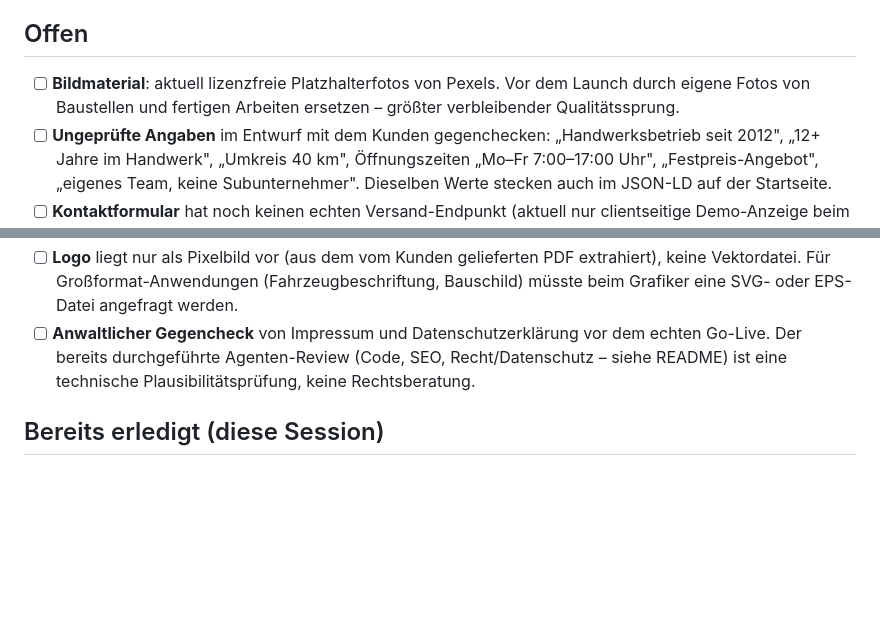
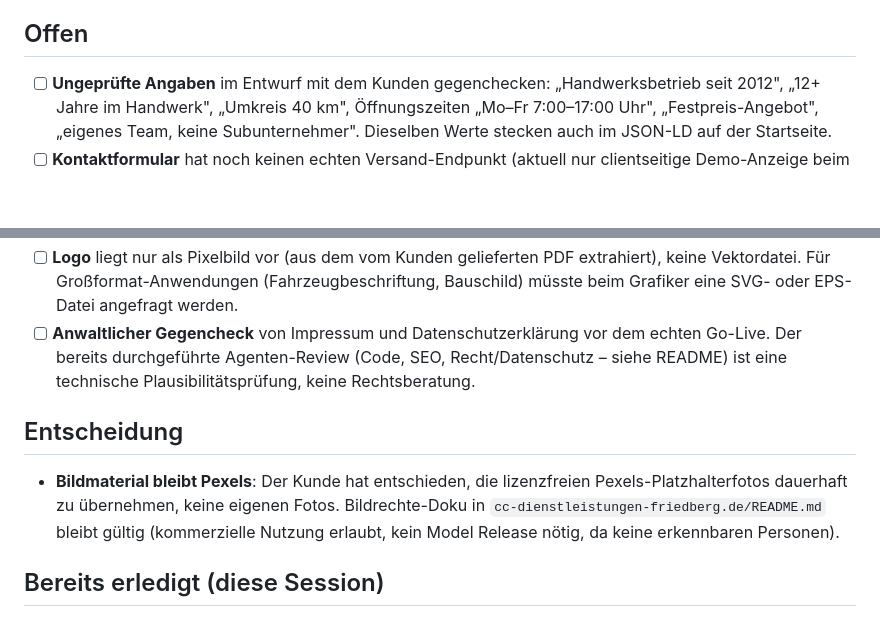
Before and after one commit to aozcorap/Webseiten, a Markdown page: OFFENE-PUNKTE-cc-dienstleistungen-friedberg.md, 2 parts joined by grey strips. Rendered like a GitHub page; blank space fills up the shorter version.

Commit message:
Bildmaterial-Entscheidung dokumentieren: Pexels-Fotos bleiben dauerhaft
Kunde hat entschieden, die lizenzfreien Pexels-Platzhalterfotos zu
uebernehmen statt eigene Aufnahmen zu liefern. Offenen Punkt dazu aus
der Liste gestrichen und README entsprechend angepasst.

```diff
--- a/OFFENE-PUNKTE-cc-dienstleistungen-friedberg.md
+++ b/OFFENE-PUNKTE-cc-dienstleistungen-friedberg.md
@@ -9,9 +9,6 @@ Design, Bildrechten, SEO und Agenten-Review: siehe
 
 ## Offen
 
-- [ ] **Bildmaterial**: aktuell lizenzfreie Platzhalterfotos von Pexels.
-      Vor dem Launch durch eigene Fotos von Baustellen und fertigen Arbeiten
-      ersetzen – größter verbleibender Qualitätssprung.
 - [ ] **Ungeprüfte Angaben** im Entwurf mit dem Kunden gegenchecken:
       „Handwerksbetrieb seit 2012", „12+ Jahre im Handwerk",
       „Umkreis 40 km", Öffnungszeiten „Mo–Fr 7:00–17:00 Uhr",
@@ -41,6 +38,14 @@ Design, Bildrechten, SEO und Agenten-Review: siehe
       (Code, SEO, Recht/Datenschutz – siehe README) ist eine technische
       Plausibilitätsprüfung, keine Rechtsberatung.
 
+## Entscheidung
+
+- **Bildmaterial bleibt Pexels**: Der Kunde hat entschieden, die lizenzfreien
+  Pexels-Platzhalterfotos dauerhaft zu übernehmen, keine eigenen Fotos.
+  Bildrechte-Doku in `cc-dienstleistungen-friedberg.de/README.md` bleibt
+  gültig (kommerzielle Nutzung erlaubt, kein Model Release nötig, da keine
+  erkennbaren Personen).
+
 ## Bereits erledigt (diese Session)
 
 - Layout- und Lesbarkeits-Fixes (Logo-Größe, Header-Anker-Sprünge, CTA-
```
Also changed, not shown: cc-dienstleistungen-friedberg.de/README.md (+1 -2 lines).
